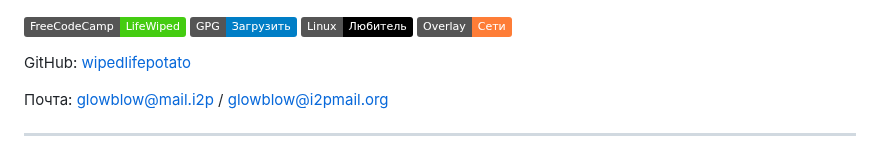
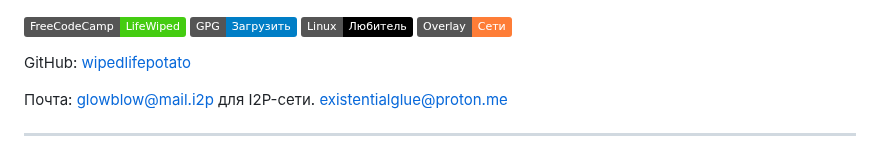
Before and after one commit to wipedlifepotato/wipedlifepotato.github.io, a Markdown page: contacts.md, the part around the change. GitHub-like rendering; badges without logos.

Commit message:
fix: add clearnet email

```diff
--- a/contacts.md
+++ b/contacts.md
@@ -10,7 +10,7 @@ title: Контакты
 
 GitHub: [wipedlifepotato](https://github.com/wipedlifepotato)
 
-Почта: glowblow@mail.i2p / glowblow@i2pmail.org
+Почта: glowblow@mail.i2p для I2P-сети. existentialglue@proton.me
 
 ---
 
```
